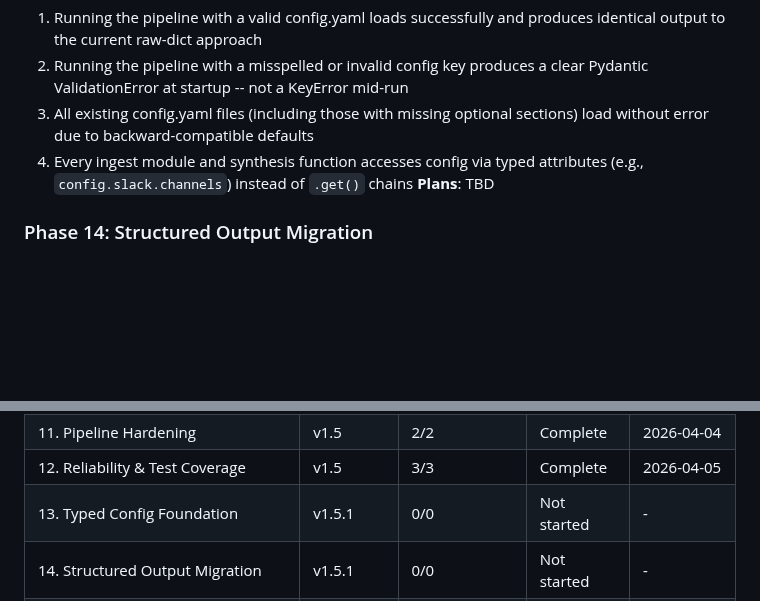
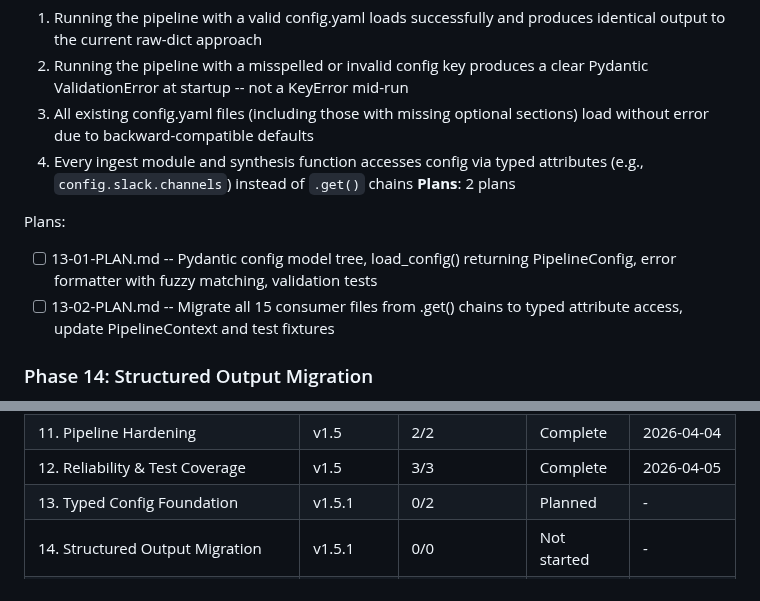
Before and after one commit to micah-boster/daily-summarizer, a Markdown page: .planning/ROADMAP.md, 2 parts joined by grey strips. GitHub-like rendering; blank space fills up the shorter version.

Commit message:
docs(13): create phase plan

```diff
--- a/.planning/ROADMAP.md
+++ b/.planning/ROADMAP.md
@@ -262,7 +262,11 @@ Plans:
   2. Running the pipeline with a misspelled or invalid config key produces a clear Pydantic ValidationError at startup -- not a KeyError mid-run
   3. All existing config.yaml files (including those with missing optional sections) load without error due to backward-compatible defaults
   4. Every ingest module and synthesis function accesses config via typed attributes (e.g., `config.slack.channels`) instead of `.get()` chains
-**Plans**: TBD
+**Plans**: 2 plans
+
+Plans:
+- [ ] 13-01-PLAN.md -- Pydantic config model tree, load_config() returning PipelineConfig, error formatter with fuzzy matching, validation tests
+- [ ] 13-02-PLAN.md -- Migrate all 15 consumer files from .get() chains to typed attribute access, update PipelineContext and test fixtures
 
 ### Phase 14: Structured Output Migration
 **Goal**: Claude API responses are typed Pydantic models instead of parsed markdown, eliminating brittle regex extraction and enabling downstream schema validation
@@ -330,7 +334,7 @@ Each phase builds on the stability of the prior phase. Phase 17 (async) goes las
 | 10. Cross-Source Synthesis + Commitments | v1.5 | 2/2 | Complete | 2026-04-04 |
 | 11. Pipeline Hardening | v1.5 | 2/2 | Complete | 2026-04-04 |
 | 12. Reliability & Test Coverage | v1.5 | 3/3 | Complete | 2026-04-05 |
-| 13. Typed Config Foundation | v1.5.1 | 0/0 | Not started | - |
+| 13. Typed Config Foundation | v1.5.1 | 0/2 | Planned | - |
 | 14. Structured Output Migration | v1.5.1 | 0/0 | Not started | - |
 | 15. Notion Ingestion | v1.5.1 | 0/0 | Not started | - |
 | 16. Reliability Quick Wins | v1.5.1 | 0/0 | Not started | - |
```
Also changed, not shown: 2 other files.
